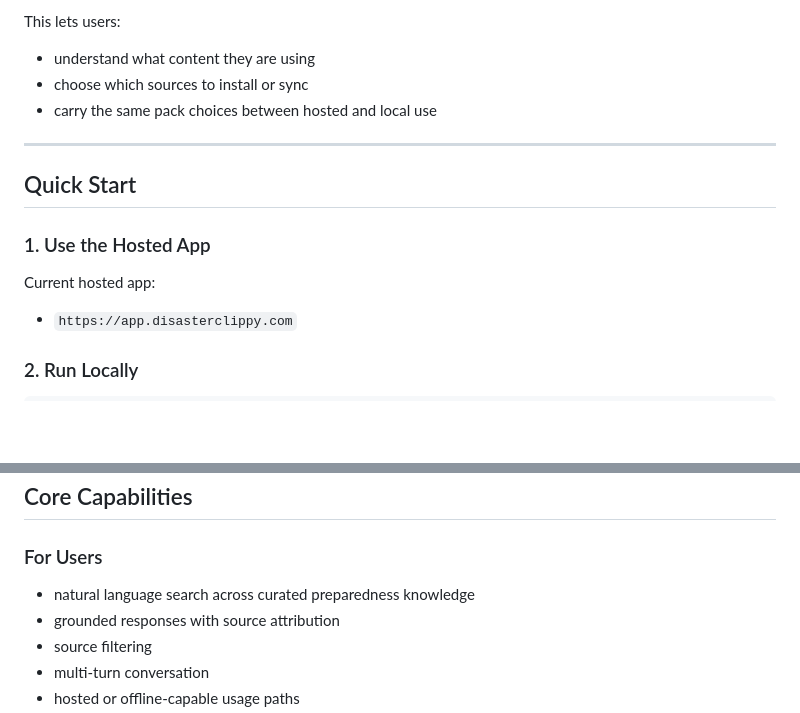
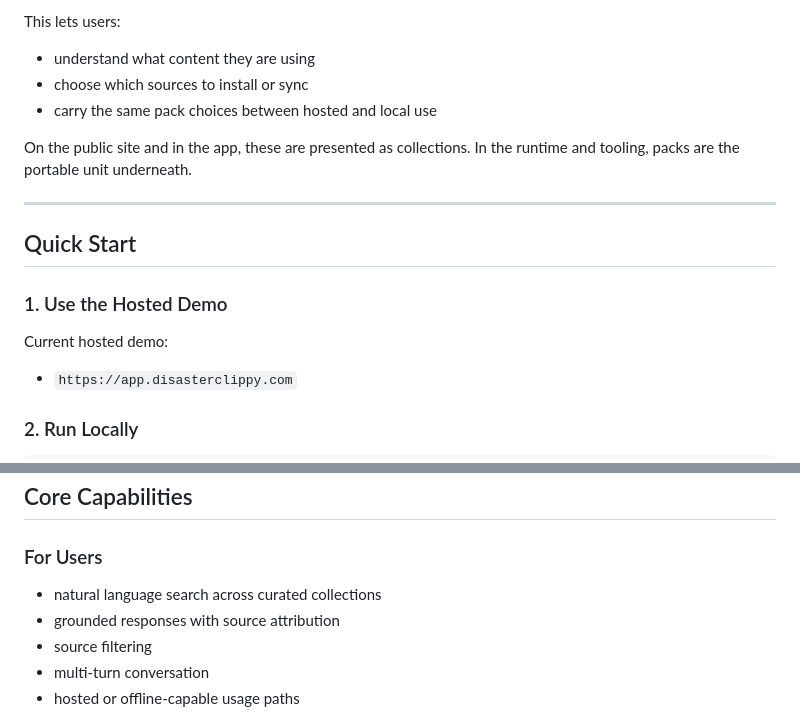
Before and after one commit to xyver/disaster-clippy-public, a Markdown page: README.md, 2 parts joined by grey strips. Rendered like a GitHub page; blank space fills up the shorter version.

```diff
--- a/README.md
+++ b/README.md
@@ -106,13 +106,15 @@ This lets users:
 - choose which sources to install or sync
 - carry the same pack choices between hosted and local use
 
+On the public site and in the app, these are presented as collections. In the runtime and tooling, packs are the portable unit underneath.
+
 ---
 
 ## Quick Start
 
-### 1. Use the Hosted App
+### 1. Use the Hosted Demo
 
-Current hosted app:
+Current hosted demo:
 
 - `https://app.disasterclippy.com`
 
@@ -184,7 +186,7 @@ Use the cloud install when you want:
 
 ### For Users
 
-- natural language search across curated preparedness knowledge
+- natural language search across curated collections
 - grounded responses with source attribution
 - source filtering
 - multi-turn conversation
```
Also changed, not shown: other parts of README.md (+18 -18 lines).
